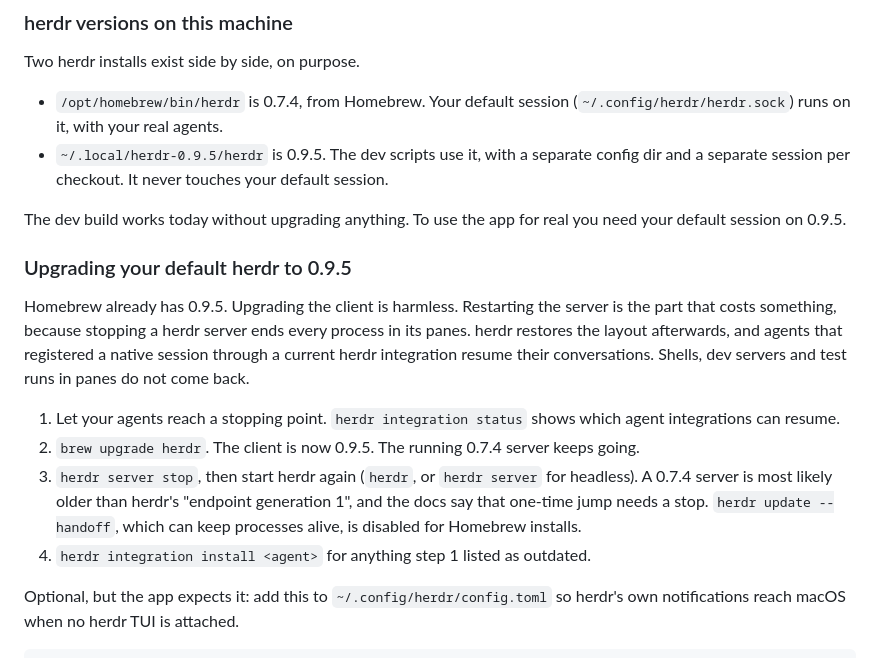
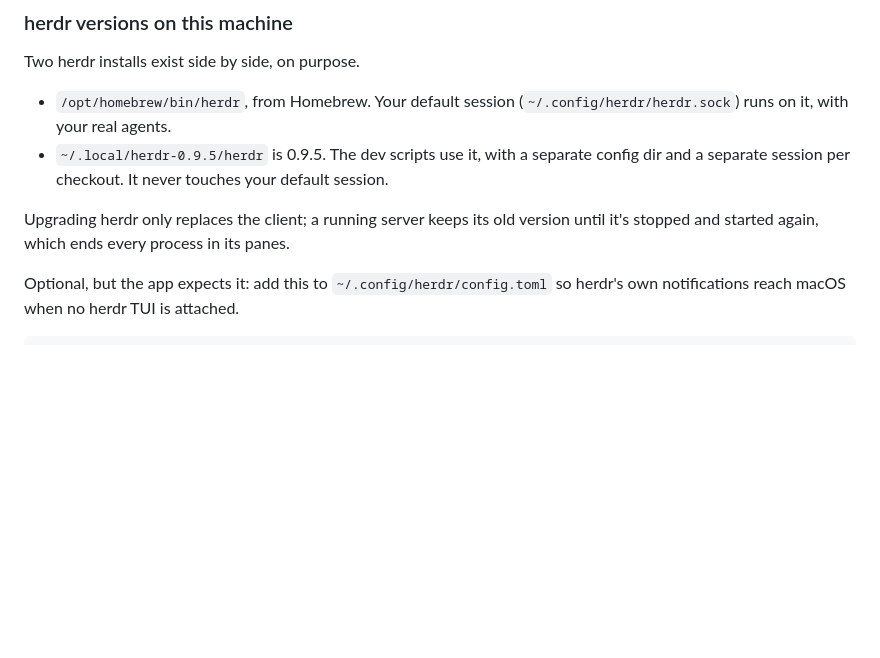
Before and after one commit to lklyne/grasslands, a Markdown page: README.md, the part around the change. Drawn GitHub-style; blank space fills up the shorter version.

Commit message:
docs: drop stale herdr 0.7.4 notes

```diff
--- a/README.md
+++ b/README.md
@@ -25,19 +25,10 @@ This is v0 and alpha software. gpui-libghostty is itself alpha.
 
 Two herdr installs exist side by side, on purpose.
 
-- `/opt/homebrew/bin/herdr` is 0.7.4, from Homebrew. Your default session (`~/.config/herdr/herdr.sock`) runs on it, with your real agents.
+- `/opt/homebrew/bin/herdr`, from Homebrew. Your default session (`~/.config/herdr/herdr.sock`) runs on it, with your real agents.
 - `~/.local/herdr-0.9.5/herdr` is 0.9.5. The dev scripts use it, with a separate config dir and a separate session per checkout. It never touches your default session.
 
-The dev build works today without upgrading anything. To use the app for real you need your default session on 0.9.5.
-
-### Upgrading your default herdr to 0.9.5
-
-Homebrew already has 0.9.5. Upgrading the client is harmless. Restarting the server is the part that costs something, because stopping a herdr server ends every process in its panes. herdr restores the layout afterwards, and agents that registered a native session through a current herdr integration resume their conversations. Shells, dev servers and test runs in panes do not come back.
-
-1. Let your agents reach a stopping point. `herdr integration status` shows which agent integrations can resume.
-2. `brew upgrade herdr`. The client is now 0.9.5. The running 0.7.4 server keeps going.
-3. `herdr server stop`, then start herdr again (`herdr`, or `herdr server` for headless). A 0.7.4 server is most likely older than herdr's "endpoint generation 1", and the docs say that one-time jump needs a stop. `herdr update --handoff`, which can keep processes alive, is disabled for Homebrew installs.
-4. `herdr integration install <agent>` for anything step 1 listed as outdated.
+Upgrading herdr only replaces the client; a running server keeps its old version until it's stopped and started again, which ends every process in its panes.
 
 Optional, but the app expects it: add this to `~/.config/herdr/config.toml` so herdr's own notifications reach macOS when no herdr TUI is attached.
 
```
Also changed, not shown: CLAUDE.md (+1 -1 lines).
